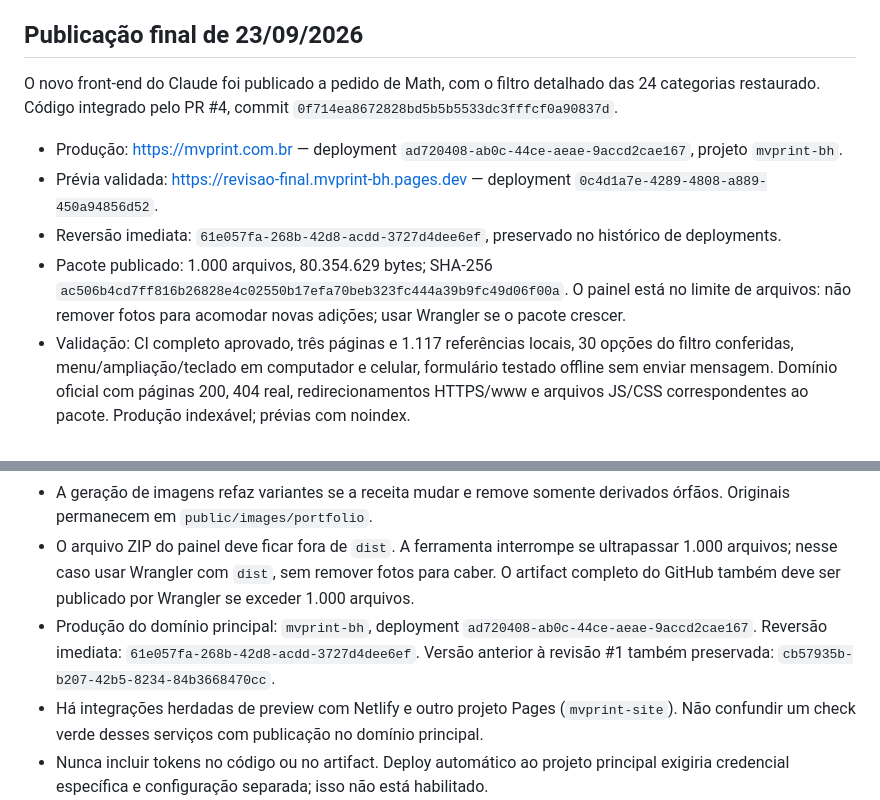
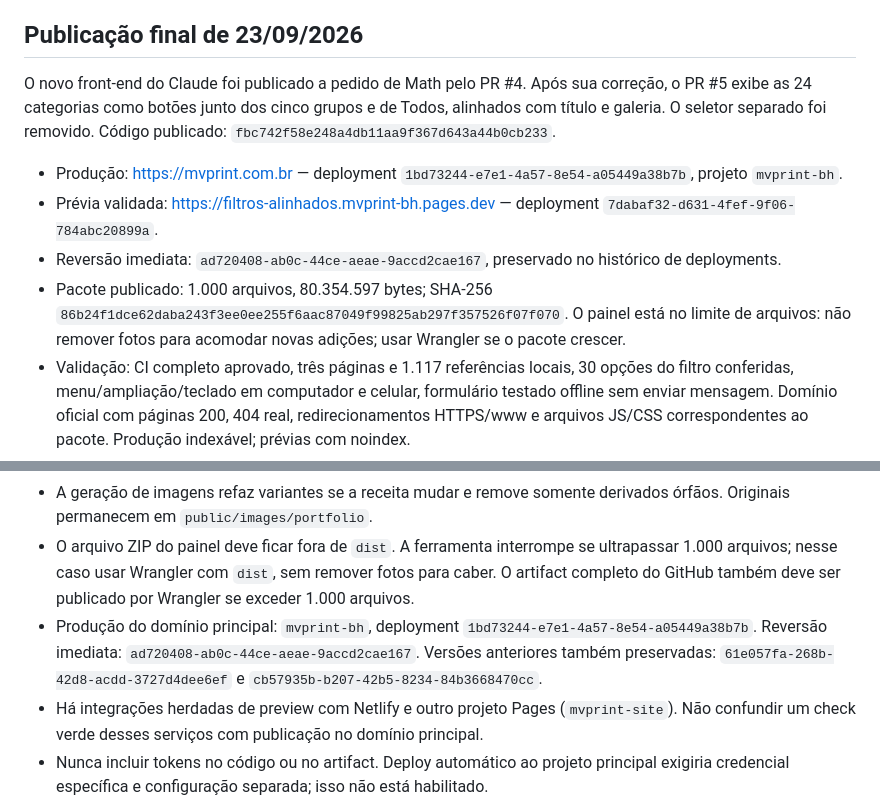
Before and after one commit to matheus-cury/mvprint-site, a Markdown page: README.md, 2 parts joined by grey strips. Drawn GitHub-style.

Commit message:
Record aligned-filter production release

```diff
--- a/README.md
+++ b/README.md
@@ -61,12 +61,12 @@ src/
 
 ## Publicação final de 23/09/2026
 
-O novo front-end do Claude foi publicado a pedido de Math, com o filtro detalhado das 24 categorias restaurado. Código integrado pelo PR #4, commit `0f714ea8672828bd5b5b5533dc3fffcf0a90837d`.
+O novo front-end do Claude foi publicado a pedido de Math pelo PR #4. Após sua correção, o PR #5 exibe as 24 categorias como botões junto dos cinco grupos e de Todos, alinhados com título e galeria. O seletor separado foi removido. Código publicado: `fbc742f58e248a4db11aa9f367d643a44b0cb233`.
 
-- Produção: https://mvprint.com.br — deployment `ad720408-ab0c-44ce-aeae-9accd2cae167`, projeto `mvprint-bh`.
-- Prévia validada: https://revisao-final.mvprint-bh.pages.dev — deployment `0c4d1a7e-4289-4808-a889-450a94856d52`.
-- Reversão imediata: `61e057fa-268b-42d8-acdd-3727d4dee6ef`, preservado no histórico de deployments.
-- Pacote publicado: 1.000 arquivos, 80.354.629 bytes; SHA-256 `ac506b4cd7ff816b26828e4c02550b17efa70beb323fc444a39b9fc49d06f00a`. O painel está no limite de arquivos: não remover fotos para acomodar novas adições; usar Wrangler se o pacote crescer.
+- Produção: https://mvprint.com.br — deployment `1bd73244-e7e1-4a57-8e54-a05449a38b7b`, projeto `mvprint-bh`.
+- Prévia validada: https://filtros-alinhados.mvprint-bh.pages.dev — deployment `7dabaf32-d631-4fef-9f06-784abc20899a`.
+- Reversão imediata: `ad720408-ab0c-44ce-aeae-9accd2cae167`, preservado no histórico de deployments.
+- Pacote publicado: 1.000 arquivos, 80.354.597 bytes; SHA-256 `86b24f1dce62daba243f3ee0ee255f6aac87049f99825ab297f357526f07f070`. O painel está no limite de arquivos: não remover fotos para acomodar novas adições; usar Wrangler se o pacote crescer.
 - Validação: CI completo aprovado, três páginas e 1.117 referências locais, 30 opções do filtro conferidas, menu/ampliação/teclado em computador e celular, formulário testado offline sem enviar mensagem. Domínio oficial com páginas 200, 404 real, redirecionamentos HTTPS/www e arquivos JS/CSS correspondentes ao pacote. Produção indexável; prévias com noindex.
 - Geração de imagens com memória limitada e gravação atômica, preservando as 242 fotos originais.
 
@@ -110,7 +110,7 @@ Em 23/09/2026, Math definiu: Claude cuida do design/front-end; Asuna/Codex cuida
 - Validação local após mudar o front-end: `npm run build` e `python scripts/validate-build.py`. Depois, testar menu, filtros, ampliação de fotos e contato no navegador em computador e celular.
 - A geração de imagens refaz variantes se a receita mudar e remove somente derivados órfãos. Originais permanecem em `public/images/portfolio`.
 - O arquivo ZIP do painel deve ficar fora de `dist`. A ferramenta interrompe se ultrapassar 1.000 arquivos; nesse caso usar Wrangler com `dist`, sem remover fotos para caber. O artifact completo do GitHub também deve ser publicado por Wrangler se exceder 1.000 arquivos.
-- Produção do domínio principal: `mvprint-bh`, deployment `ad720408-ab0c-44ce-aeae-9accd2cae167`. Reversão imediata: `61e057fa-268b-42d8-acdd-3727d4dee6ef`. Versão anterior à revisão #1 também preservada: `cb57935b-b207-42b5-8234-84b3668470cc`.
+- Produção do domínio principal: `mvprint-bh`, deployment `1bd73244-e7e1-4a57-8e54-a05449a38b7b`. Reversão imediata: `ad720408-ab0c-44ce-aeae-9accd2cae167`. Versões anteriores também preservadas: `61e057fa-268b-42d8-acdd-3727d4dee6ef` e `cb57935b-b207-42b5-8234-84b3668470cc`.
 - Há integrações herdadas de preview com Netlify e outro projeto Pages (`mvprint-site`). Não confundir um check verde desses serviços com publicação no domínio principal.
 - Nunca incluir tokens no código ou no artifact. Deploy automático ao projeto principal exigiria credencial específica e configuração separada; isso não está habilitado.
 
```
